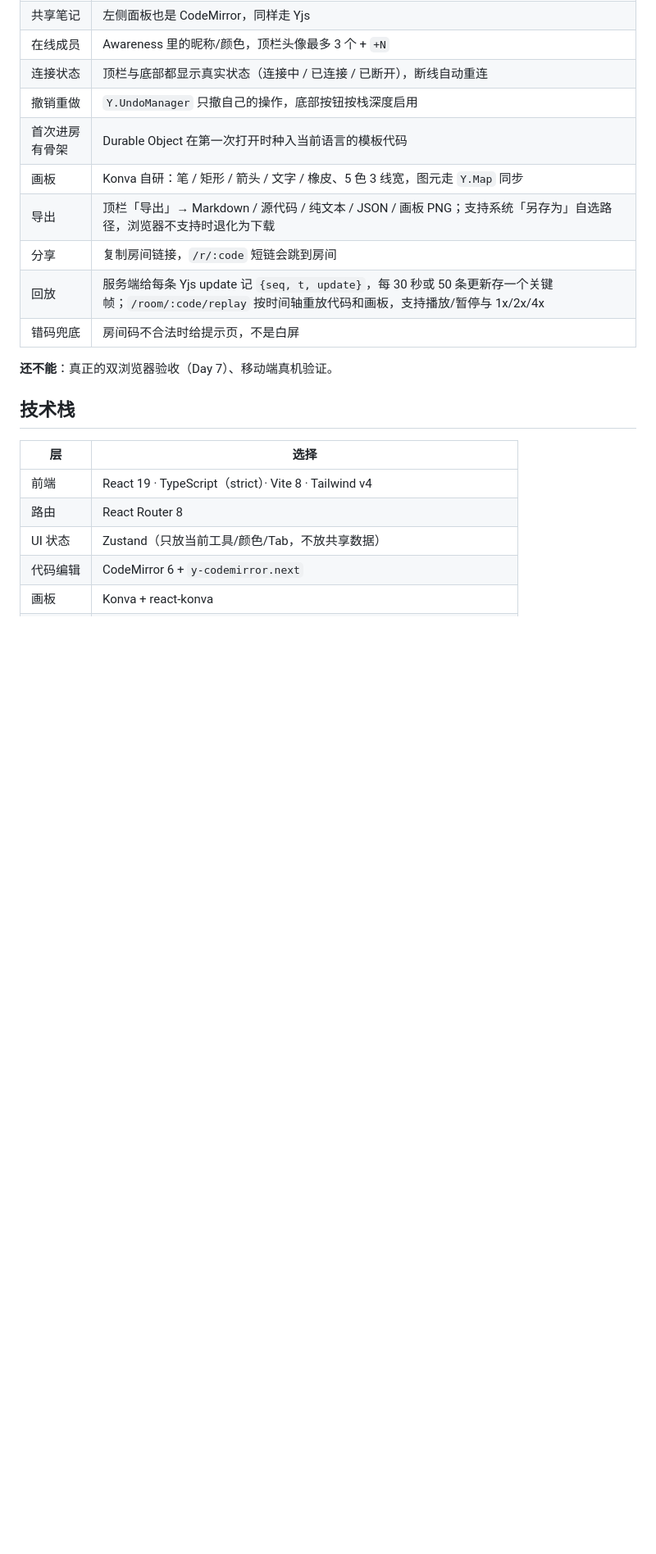
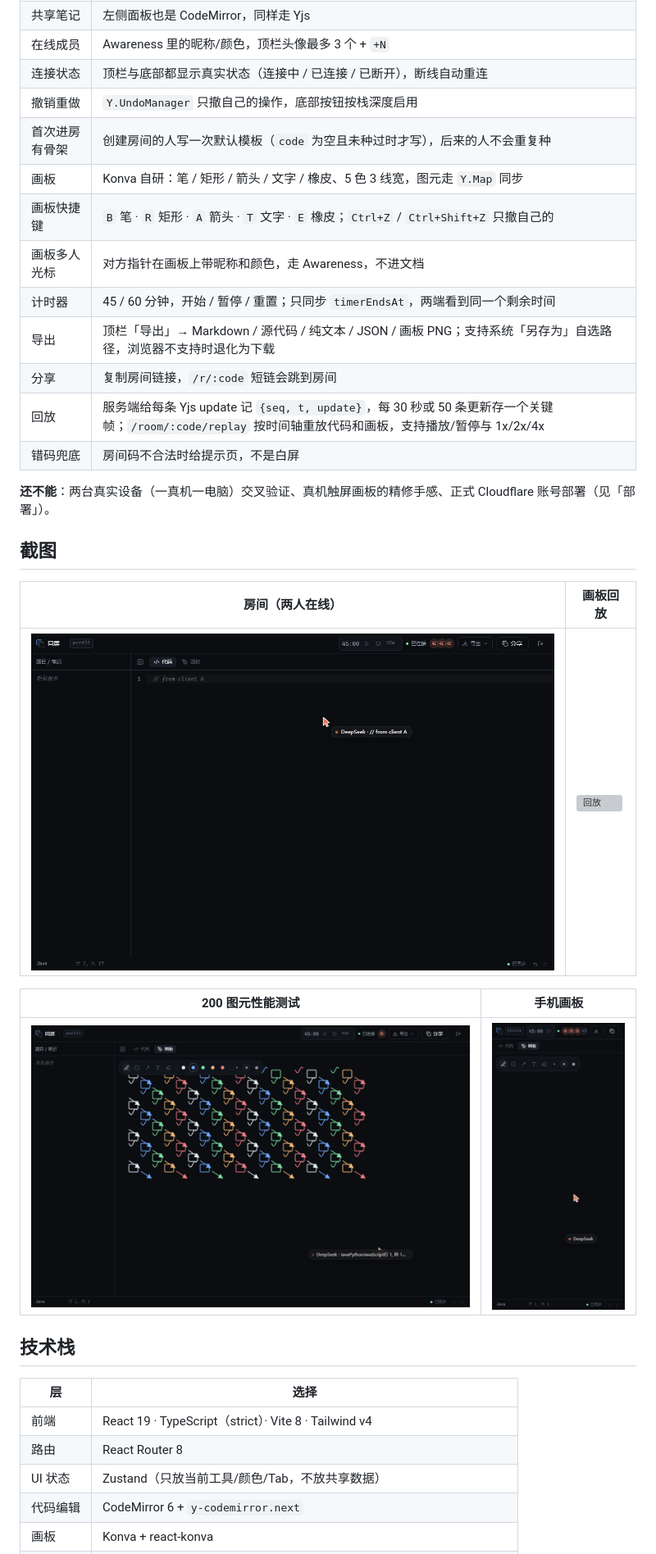
Before and after one commit to WangShTo/same-screen, a Markdown page: README.md, the part around one of its changes. Shown at 82% size. Rendered like a GitHub page; pictures changed too: docs/shots/day7-perf-200.png (added), docs/shots/day7-two-clients.png (added); blank space fills up the shorter version; grey boxes are pictures that could not be loaded.

Commit message:
docs: Day 7 —— 两客户端与 200 图元性能数据、README 截图与简历文案

```diff
--- a/README.md
+++ b/README.md
@@ -15,14 +17,27 @@
 | 在线成员 | Awareness 里的昵称/颜色，顶栏头像最多 3 个 + `+N` |
 | 连接状态 | 顶栏与底部都显示真实状态（连接中 / 已连接 / 已断开），断线自动重连 |
 | 撤销重做 | `Y.UndoManager` 只撤自己的操作，底部按钮按栈深度启用 |
-| 首次进房有骨架 | Durable Object 在第一次打开时种入当前语言的模板代码 |
+| 首次进房有骨架 | 创建房间的人写一次默认模板（`code` 为空且未种过时才写），后来的人不会重复种 |
 | 画板 | Konva 自研：笔 / 矩形 / 箭头 / 文字 / 橡皮、5 色 3 线宽，图元走 `Y.Map` 同步 |
+| 画板快捷键 | `B` 笔 · `R` 矩形 · `A` 箭头 · `T` 文字 · `E` 橡皮；`Ctrl+Z` / `Ctrl+Shift+Z` 只撤自己的 |
+| 画板多人光标 | 对方指针在画板上带昵称和颜色，走 Awareness，不进文档 |
+| 计时器 | 45 / 60 分钟，开始 / 暂停 / 重置；只同步 `timerEndsAt`，两端看到同一个剩余时间 |
 | 导出 | 顶栏「导出」→ Markdown / 源代码 / 纯文本 / JSON / 画板 PNG；支持系统「另存为」自选路径，浏览器不支持时退化为下载 |
 | 分享 | 复制房间链接，`/r/:code` 短链会跳到房间 |
 | 回放 | 服务端给每条 Yjs update 记 `{seq, t, update}`，每 30 秒或 50 条更新存一个关键帧；`/room/:code/replay` 按时间轴重放代码和画板，支持播放/暂停与 1x/2x/4x |
 | 错码兜底 | 房间码不合法时给提示页，不是白屏 |
 
-**还不能**：真正的双浏览器验收（Day 7）、移动端真机验证。
+**还不能**：两台真实设备（一真机一电脑）交叉验证、真机触屏画板的精修手感、正式 Cloudflare 账号部署（见「部署」）。
+
+## 截图
+
+| 房间（两人在线） | 画板回放 |
+| --- | --- |
+| ![房间](docs/shots/day7-two-clients.png) | ![回放](docs/shots/day5-replay-end.png) |
+
+| 200 图元性能测试 | 手机画板 |
+| --- | --- |
+| ![性能](docs/shots/day7-perf-200.png) | ![手机](docs/shots/day6-room-mobile-board.png) |
 
 ## 技术栈
 
```
Also changed, not shown: other parts of README.md (+33 -7 lines), docs/LOG.md (+19 -0 lines), 1 other file.
